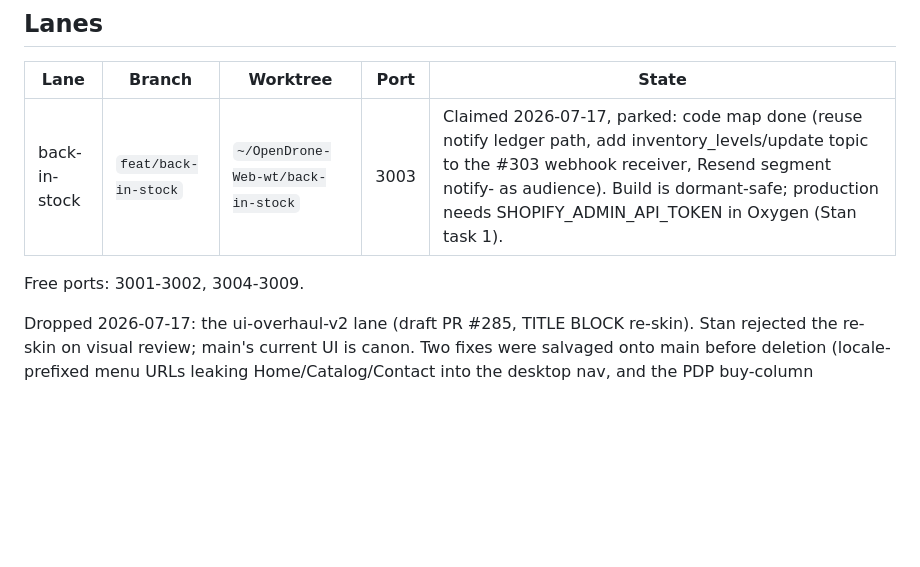
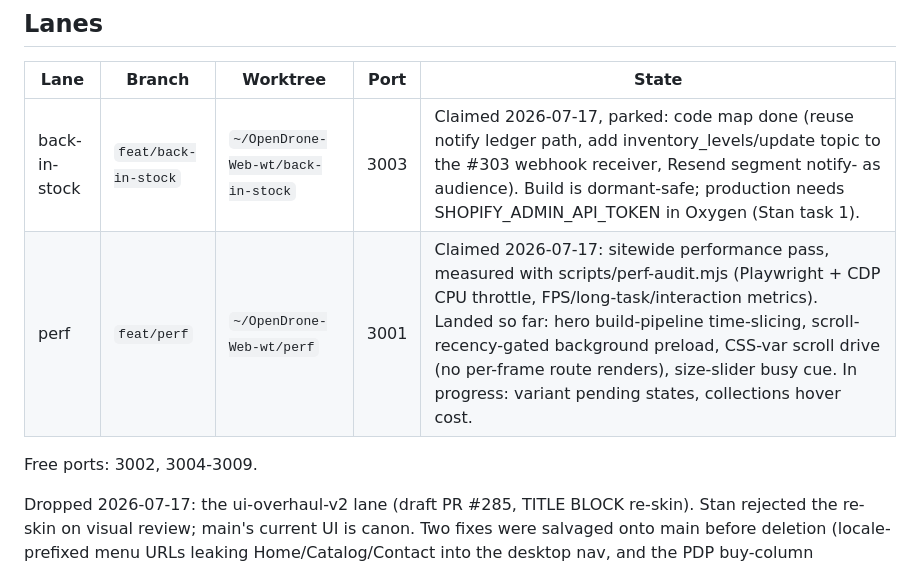
Before and after one commit to Just4Stan/OpenDrone-Web, a Markdown page: drafts/coordination.md, the part around the change. Rendered like a GitHub page; blank space fills up the shorter version.

Commit message:
docs: claim perf lane in coordination registry
Co-Authored-By: Claude Fable 5 <noreply@anthropic.com>

```diff
--- a/drafts/coordination.md
+++ b/drafts/coordination.md
@@ -10,8 +10,9 @@ flow rules in CLAUDE.md.
 | Lane | Branch | Worktree | Port | State |
 |---|---|---|---|---|
 | back-in-stock | `feat/back-in-stock` | `~/OpenDrone-Web-wt/back-in-stock` | 3003 | Claimed 2026-07-17, parked: code map done (reuse notify ledger path, add inventory_levels/update topic to the #303 webhook receiver, Resend segment notify-<handle> as audience). Build is dormant-safe; production needs SHOPIFY_ADMIN_API_TOKEN in Oxygen (Stan task 1). |
+| perf | `feat/perf` | `~/OpenDrone-Web-wt/perf` | 3001 | Claimed 2026-07-17: sitewide performance pass, measured with scripts/perf-audit.mjs (Playwright + CDP CPU throttle, FPS/long-task/interaction metrics). Landed so far: hero build-pipeline time-slicing, scroll-recency-gated background preload, CSS-var scroll drive (no per-frame route renders), size-slider busy cue. In progress: variant pending states, collections hover cost. |
 
-Free ports: 3001-3002, 3004-3009.
+Free ports: 3002, 3004-3009.
 
 Dropped 2026-07-17: the ui-overhaul-v2 lane (draft PR #285, TITLE BLOCK
 re-skin). Stan rejected the re-skin on visual review; main's current UI is
```
